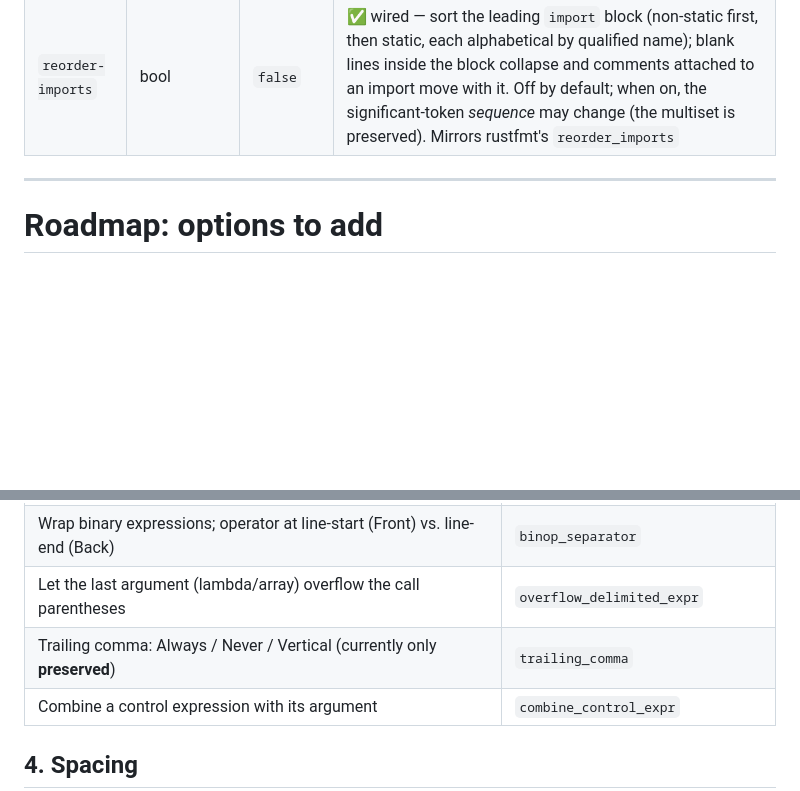
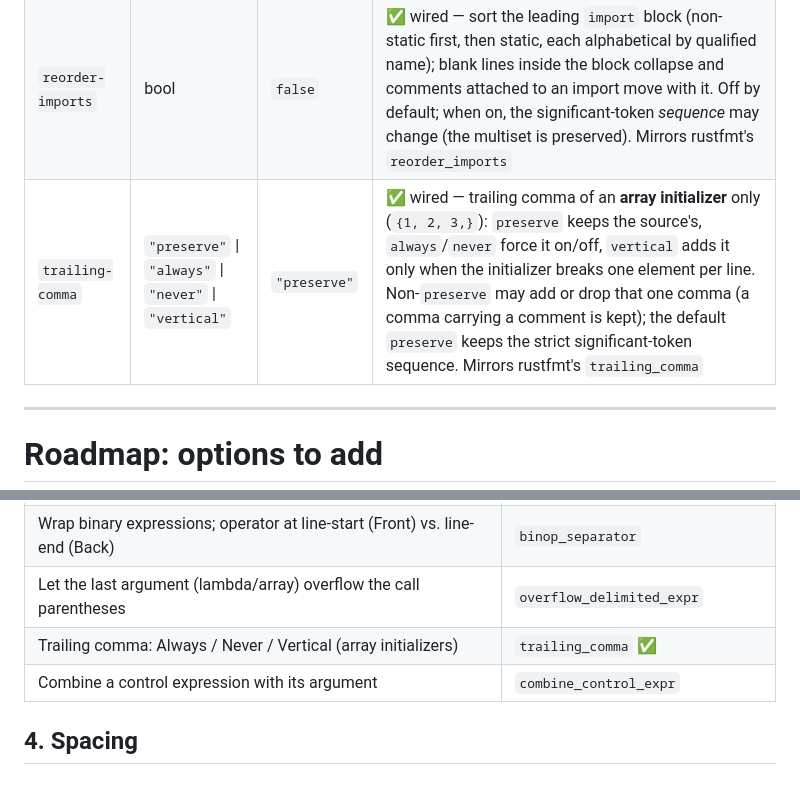
Before and after one commit to topi-banana/jals, a Markdown page: jals-fmt/README.md, 2 parts joined by grey strips. GitHub-like rendering; blank space fills up the shorter version.

```diff
--- a/jals-fmt/README.md
+++ b/jals-fmt/README.md
@@ -83,6 +89,7 @@ are kebab-case.
 | `wrap-comments` | bool | `false` | ✅ wired — when enabled, reflow comments/Javadoc to `comment-width` (mirrors rustfmt's `wrap_comments`) |
 | `comment-width` | integer | `80` | ✅ wired — comment/Javadoc reflow target (columns); only consulted when `wrap-comments` is enabled |
 | `reorder-imports` | bool | `false` | ✅ wired — sort the leading `import` block (non-static first, then static, each alphabetical by qualified name); blank lines inside the block collapse and comments attached to an import move with it. Off by default; when on, the significant-token *sequence* may change (the multiset is preserved). Mirrors rustfmt's `reorder_imports` |
+| `trailing-comma` | `"preserve"` \| `"always"` \| `"never"` \| `"vertical"` | `"preserve"` | ✅ wired — trailing comma of an **array initializer** only (`{1, 2, 3,}`): `preserve` keeps the source's, `always`/`never` force it on/off, `vertical` adds it only when the initializer breaks one element per line. Non-`preserve` may add or drop that one comma (a comma carrying a comment is kept); the default `preserve` keeps the strict significant-token sequence. Mirrors rustfmt's `trailing_comma` |
 
 ---
 
@@ -135,7 +142,7 @@ see [What it does today](#what-it-does-today). Remaining:
 | Parameter/argument layout: Tall / Compressed / **Vertical (one per line)** | `fn_params_layout`, `fn_args_layout` |
 | Wrap binary expressions; operator at line-start (Front) vs. line-end (Back) | `binop_separator` |
 | Let the last argument (lambda/array) overflow the call parentheses | `overflow_delimited_expr` |
-| Trailing comma: Always / Never / Vertical (currently only **preserved**) | `trailing_comma` |
+| Trailing comma: Always / Never / Vertical (array initializers) | `trailing_comma` ✅ |
 | Combine a control expression with its argument | `combine_control_expr` |
 
 ## 4. Spacing
```
Also changed, not shown: other parts of jals-fmt/README.md (+13 -7 lines), CLAUDE.md (+11 -7 lines).
